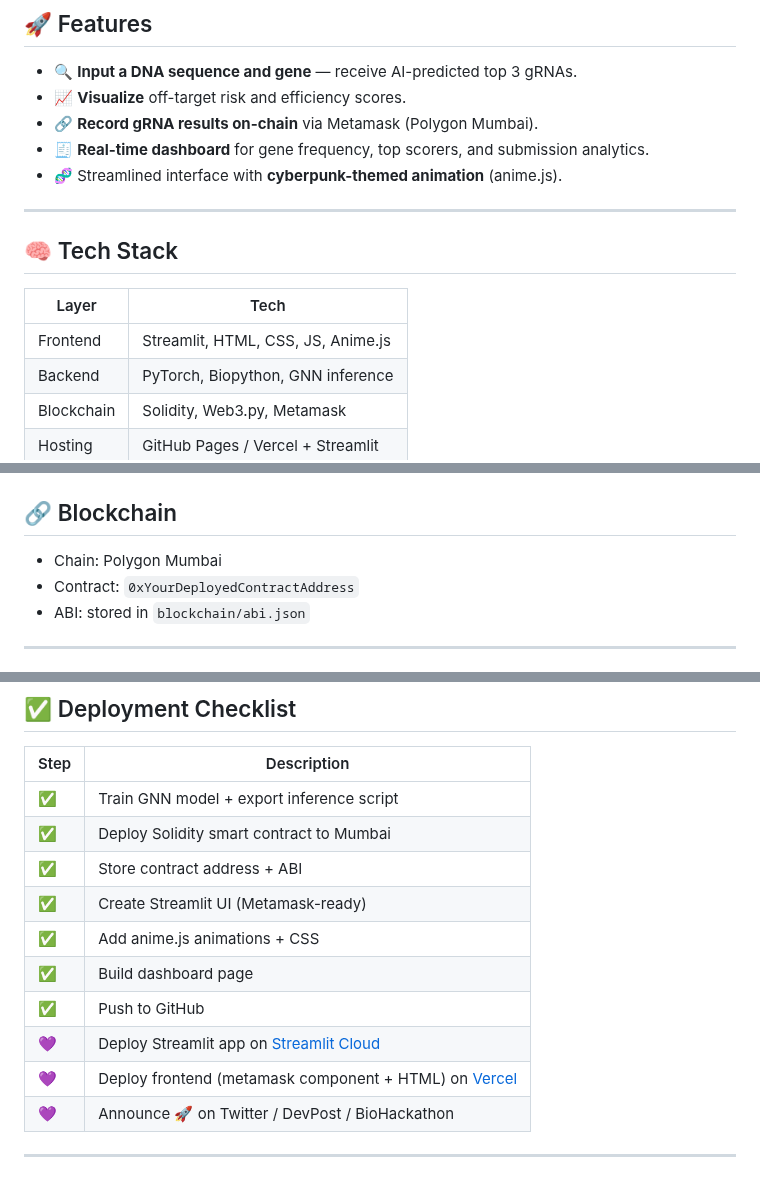
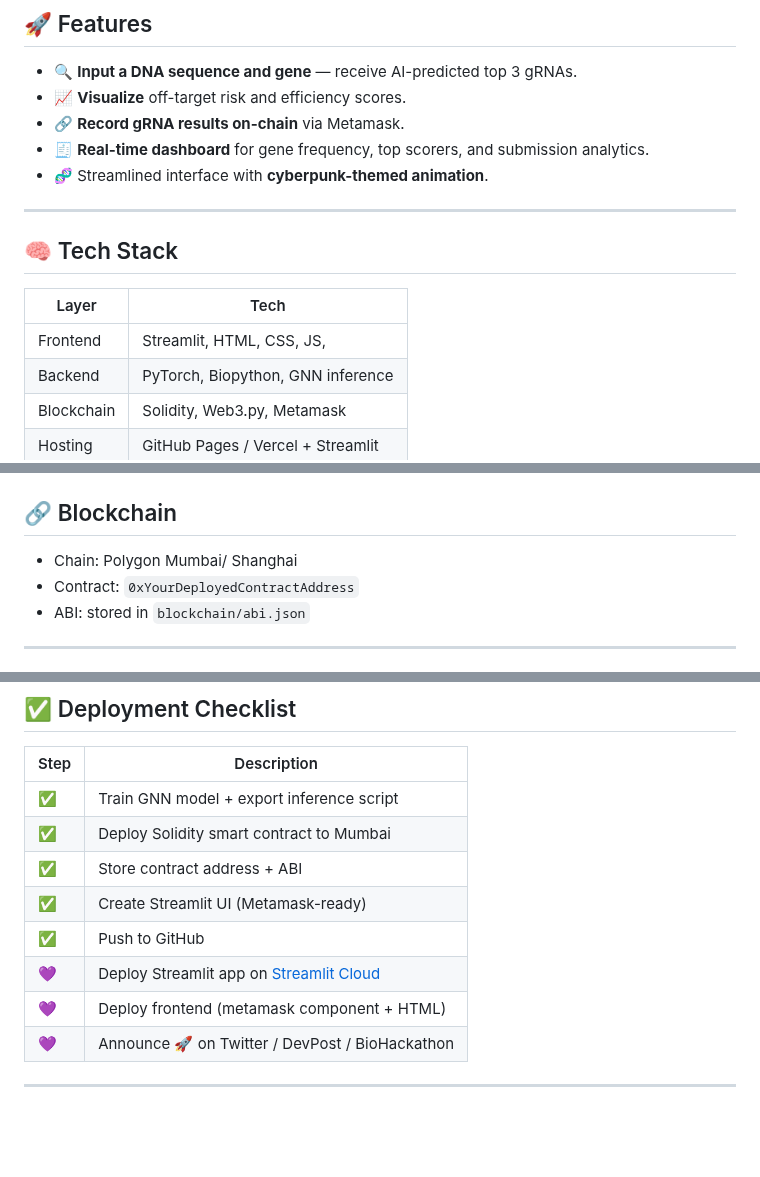
Before and after one commit to smb-220/Crispr_Optimizer, a Markdown page: README.md, 3 parts joined by grey strips. Rendered like a GitHub page; blank space fills up the shorter version.

```diff
--- a/README.md
+++ b/README.md
@@ -15,9 +16,9 @@ A futuristic cyberpunk DApp that combines **AI**, **synthetic biology**, and **b
 
 - 🔍 **Input a DNA sequence and gene** — receive AI-predicted top 3 gRNAs.
 - 📈 **Visualize** off-target risk and efficiency scores.
-- 🔗 **Record gRNA results on-chain** via Metamask (Polygon Mumbai).
+- 🔗 **Record gRNA results on-chain** via Metamask.
 - 🧾 **Real-time dashboard** for gene frequency, top scorers, and submission analytics.
-- 🧬 Streamlined interface with **cyberpunk-themed animation** (anime.js).
+- 🧬 Streamlined interface with **cyberpunk-themed animation**.
 
 ---
 
@@ -25,7 +26,7 @@ A futuristic cyberpunk DApp that combines **AI**, **synthetic biology**, and **b
 
 | Layer       | Tech                                |
 |------------|-------------------------------------|
-| Frontend    | Streamlit, HTML, CSS, JS, Anime.js |
+| Frontend    | Streamlit, HTML, CSS, JS,          |
 | Backend     | PyTorch, Biopython, GNN inference  |
 | Blockchain  | Solidity, Web3.py, Metamask        |
 | Hosting     | GitHub Pages / Vercel + Streamlit  |
@@ -79,6 +68,6 @@ Make sure you have:
 ## 🔗 Blockchain
 
-- Chain: Polygon Mumbai
+- Chain: Polygon Mumbai/ Shanghai
 - Contract: `0xYourDeployedContractAddress`
 - ABI: stored in `blockchain/abi.json`
 
@@ -109,11 +98,9 @@ python model/train.py
 | ✅   | Deploy Solidity smart contract to Mumbai |
 | ✅   | Store contract address + ABI |
 | ✅   | Create Streamlit UI (Metamask-ready) |
-| ✅   | Add anime.js animations + CSS |
-| ✅   | Build dashboard page |
 | ✅   | Push to GitHub |
 | 💜   | Deploy Streamlit app on [Streamlit Cloud](https://streamlit.io/cloud) |
-| 💜   | Deploy frontend (metamask component + HTML) on [Vercel](https://vercel.com/) |
+| 💜   | Deploy frontend (metamask component + HTML) |
 | 💜   | Announce 🚀 on Twitter / DevPost / BioHackathon |
 
 ---
```
Also changed, not shown: other parts of README.md (+2 -14 lines).
